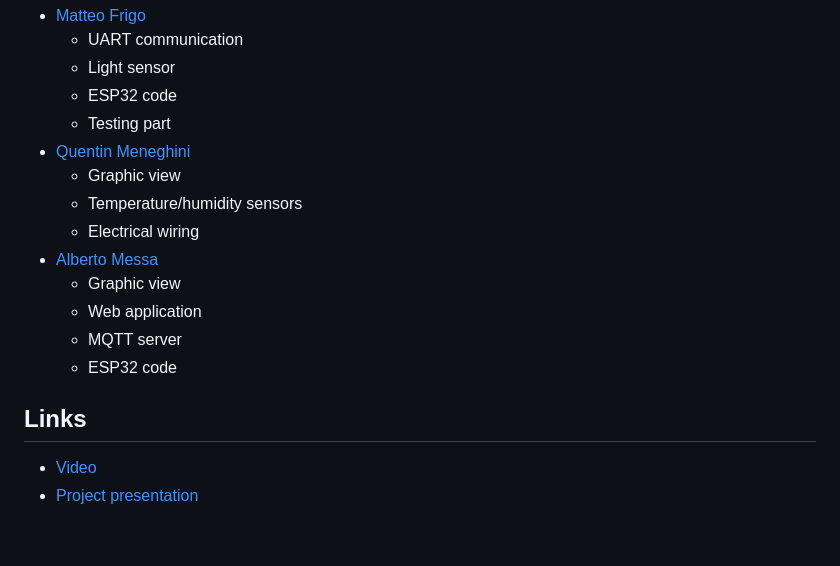
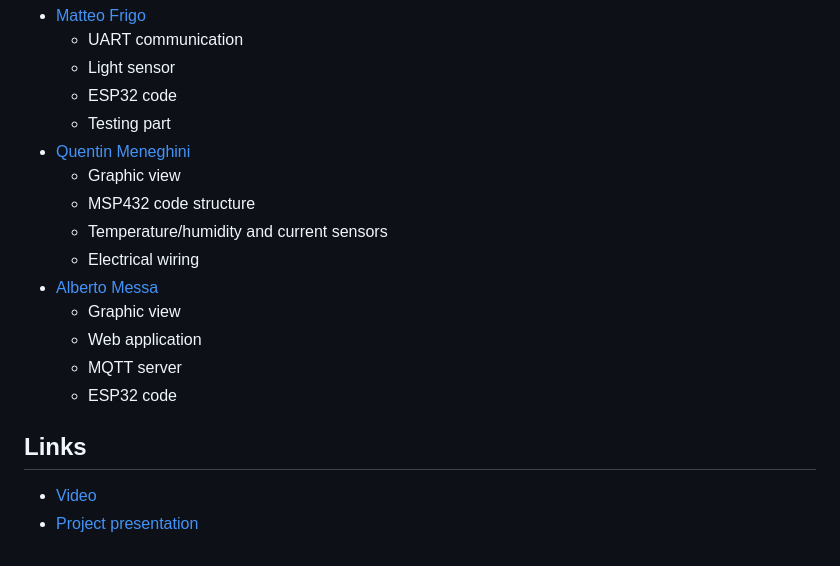
Before and after one commit to FrigoMatteo/Embedded_project, a Markdown page: README.md, the part around one of its changes. Rendered like a GitHub page.

```diff
--- a/README.md
+++ b/README.md
@@ -237,7 +237,8 @@ DA MODIFICARE
   * Testing part
 * [Quentin Meneghini](https://github.com/kenny2817)
   * Graphic view
-  * Temperature/humidity sensors
+  * MSP432 code structure
+  * Temperature/humidity and current sensors
   * Electrical wiring
 * [Alberto Messa](https://github.com/MessaAlberto)
   * Graphic view
```
Also changed, not shown: other parts of README.md (+1 -1 lines).
